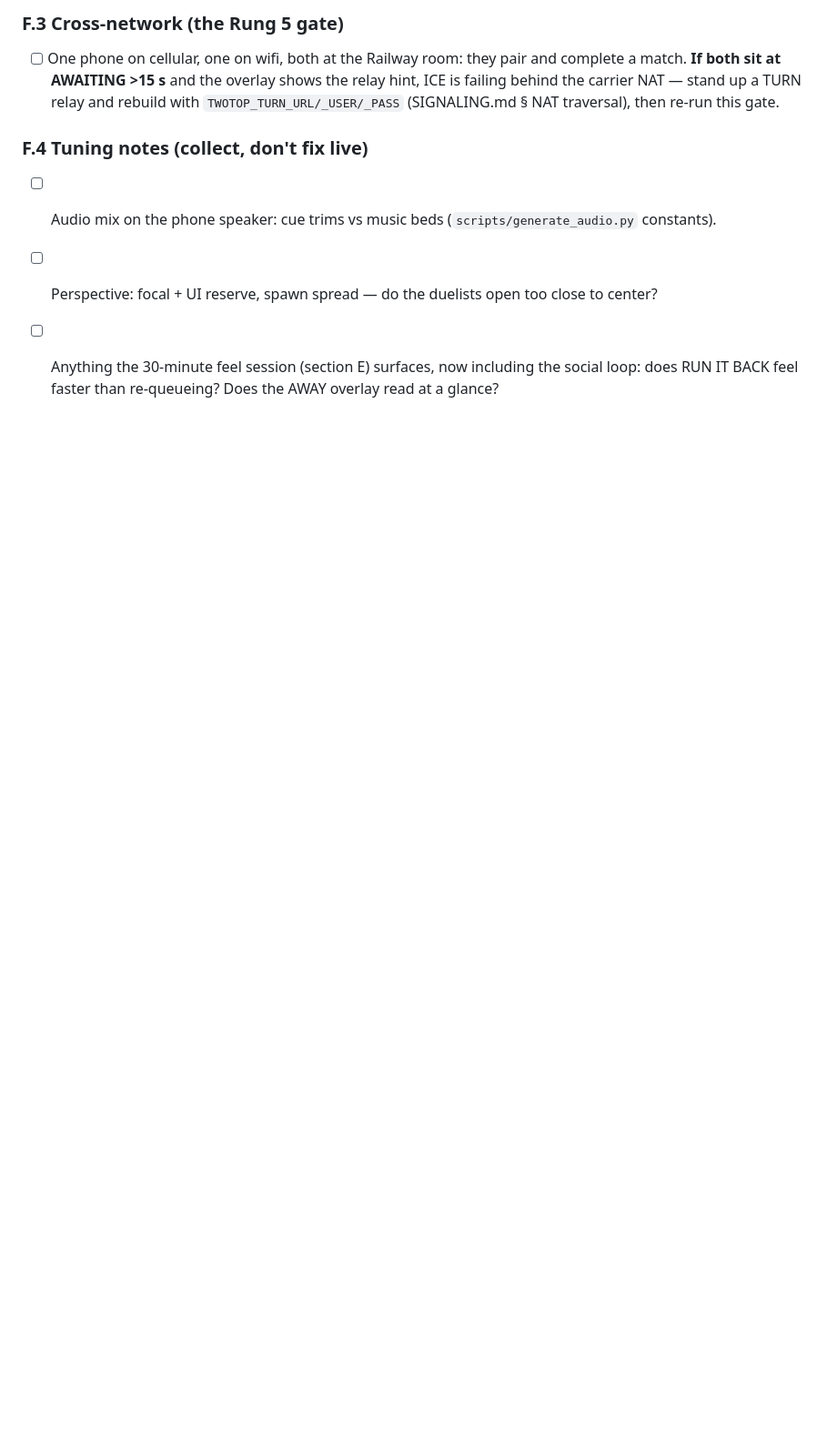
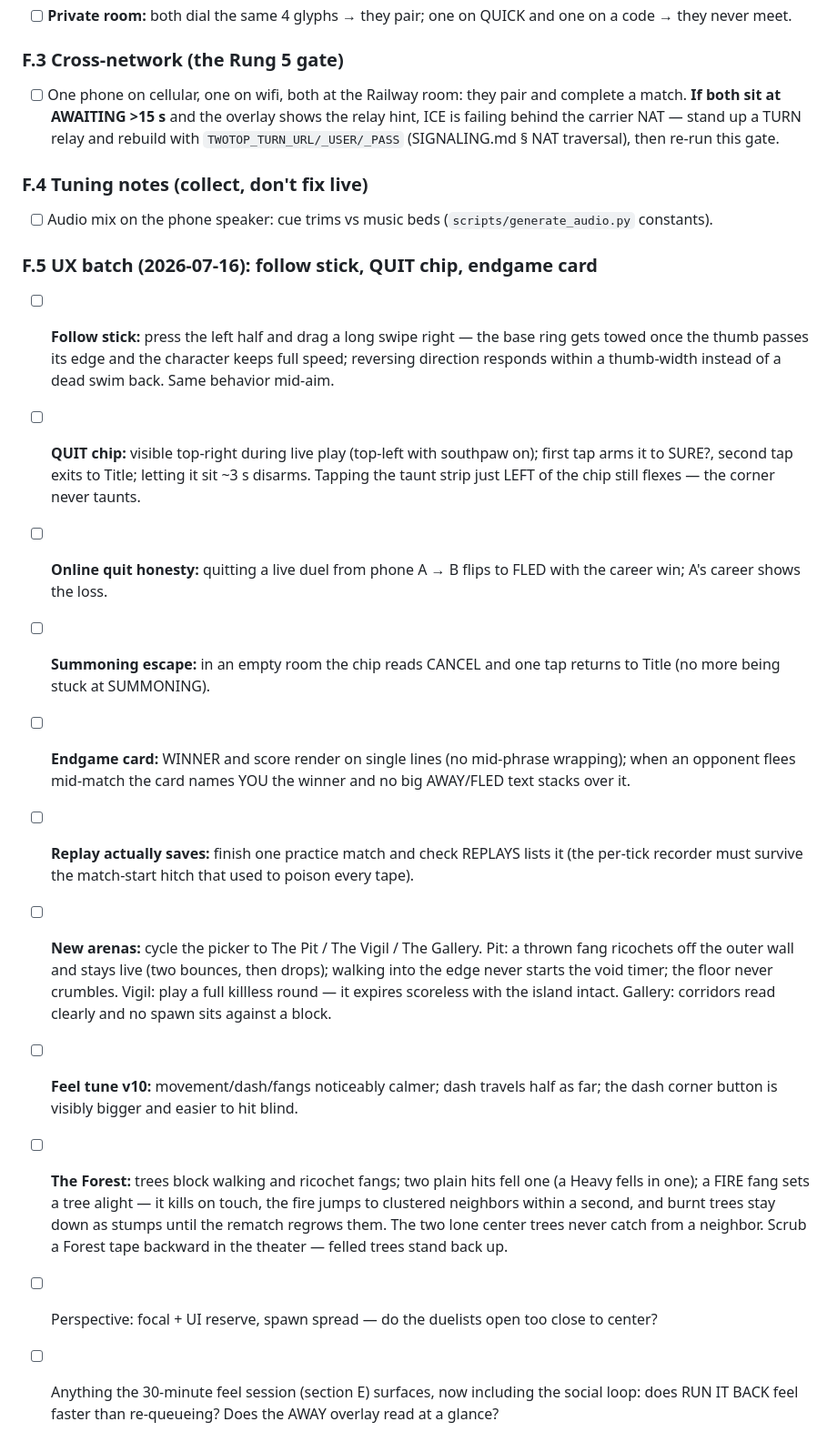
Before and after one commit to ampactor-labs/two-top, a Markdown page: docs/OPERATOR_CHECKLIST.md, the part around the change. Shown at 91% size. GitHub-like rendering; blank space fills up the shorter version.

```diff
--- a/docs/OPERATOR_CHECKLIST.md
+++ b/docs/OPERATOR_CHECKLIST.md
@@ -306,6 +306,43 @@ room by default). The old APK predates the batch.
 
 - [ ] Audio mix on the phone speaker: cue trims vs music beds
       (`scripts/generate_audio.py` constants).
+
+### F.5 UX batch (2026-07-16): follow stick, QUIT chip, endgame card
+
+- [ ] **Follow stick:** press the left half and drag a long swipe right —
+      the base ring gets towed once the thumb passes its edge and the
+      character keeps full speed; reversing direction responds within a
+      thumb-width instead of a dead swim back. Same behavior mid-aim.
+- [ ] **QUIT chip:** visible top-right during live play (top-left with
+      southpaw on); first tap arms it to SURE?, second tap exits to Title;
+      letting it sit ~3 s disarms. Tapping the taunt strip just LEFT of
+      the chip still flexes — the corner never taunts.
+- [ ] **Online quit honesty:** quitting a live duel from phone A → B flips
+      to FLED with the career win; A's career shows the loss.
+- [ ] **Summoning escape:** in an empty room the chip reads CANCEL and one
+      tap returns to Title (no more being stuck at SUMMONING).
+- [ ] **Endgame card:** WINNER and score render on single lines (no
+      mid-phrase wrapping); when an opponent flees mid-match the card names
+      YOU the winner and no big AWAY/FLED text stacks over it.
+- [ ] **Replay actually saves:** finish one practice match and check
+      REPLAYS lists it (the per-tick recorder must survive the match-start
+      hitch that used to poison every tape).
+- [ ] **New arenas:** cycle the picker to The Pit / The Vigil / The
+      Gallery. Pit: a thrown fang ricochets off the outer wall and stays
+      live (two bounces, then drops); walking into the edge never starts
+      the void timer; the floor never crumbles. Vigil: play a full
+      killless round — it expires scoreless with the island intact.
+      Gallery: corridors read clearly and no spawn sits against a block.
+- [ ] **Feel tune v10:** movement/dash/fangs noticeably calmer; dash
+      travels half as far; the dash corner button is visibly bigger and
+      easier to hit blind.
+- [ ] **The Forest:** trees block walking and ricochet fangs; two plain
+      hits fell one (a Heavy fells in one); a FIRE fang sets a tree
+      alight — it kills on touch, the fire jumps to clustered neighbors
+      within a second, and burnt trees stay down as stumps until the
+      rematch regrows them. The two lone center trees never catch from
+      a neighbor. Scrub a Forest tape backward in the theater — felled
+      trees stand back up.
 - [ ] Perspective: focal + UI reserve, spawn spread — do the duelists open too
       close to center?
 - [ ] Anything the 30-minute feel session (section E) surfaces, now including
```
Also changed, not shown: PLAYBOOK.md (+23 -7 lines).
